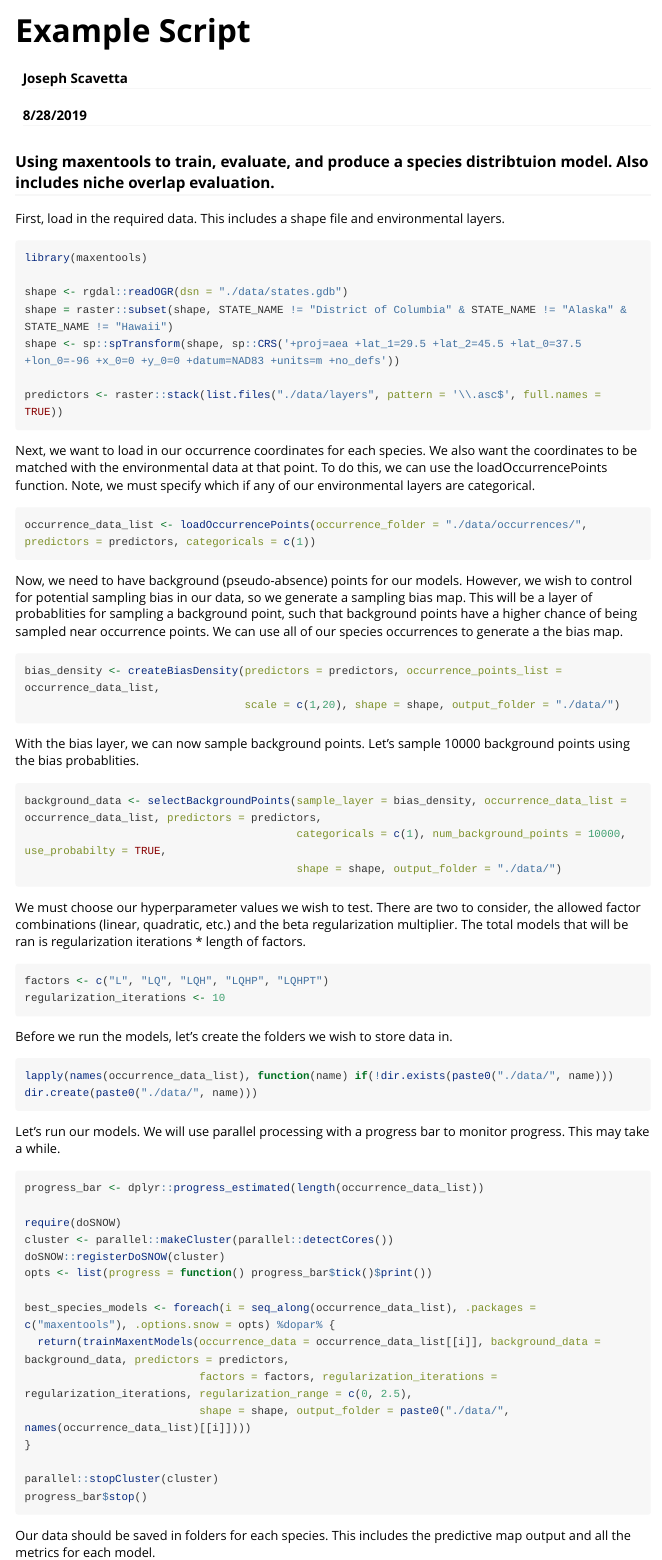
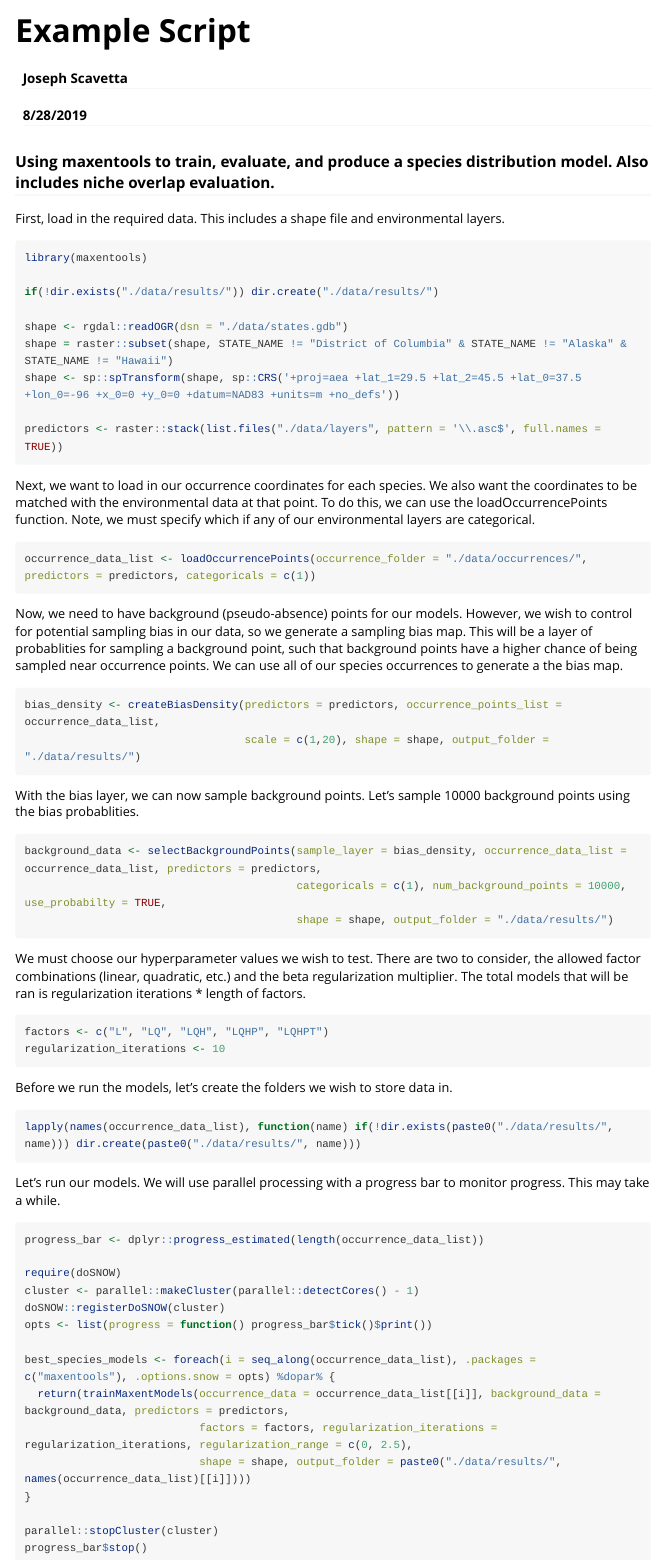
Before and after one commit to jscavetta95/maxentools, an R Markdown document (vignettes/example_script.Rmd): the page in a window 1100 px wide, from its top, and a second part further down, joined at a grey line. Rendered offline with R 4.5, knitr and Pandoc, with nearby package versions; long lines of code are wrapped.

Commit message:
Add multiprocessing option

````diff
--- a/vignettes/example_script.Rmd
+++ b/vignettes/example_script.Rmd
@@ -14,11 +14,13 @@ library(knitr)
 knitr::opts_chunk$set(collapse=TRUE, message=FALSE, warning=FALSE, comment="#>")
 ```
 
-### Using maxentools to train, evaluate, and produce a species distribtuion model. Also includes niche overlap evaluation.
+### Using maxentools to train, evaluate, and produce a species distribution model. Also includes niche overlap evaluation.
 
 First, load in the required data. This includes a shape file and environmental layers.
 ```{r load, eval = FALSE}
 library(maxentools)
+
+if(!dir.exists("./data/results/")) dir.create("./data/results/")
 
 shape <- rgdal::readOGR(dsn = "./data/states.gdb")
 shape = raster::subset(shape, STATE_NAME != "District of Columbia" & STATE_NAME != "Alaska" & STATE_NAME != "Hawaii")
@@ -35,14 +37,14 @@ occurrence_data_list <- loadOccurrencePoints(occurrence_folder = "./data/occurre
 Now, we need to have background (pseudo-absence) points for our models. However, we wish to control for potential sampling bias in our data, so we generate a sampling bias map. This will be a layer of probablities for sampling a background point, such that background points have a higher chance of being sampled near occurrence points. We can use all of our species occurrences to generate a the bias map.
 ```{r bias, eval = FALSE}
 bias_density <- createBiasDensity(predictors = predictors, occurrence_points_list = occurrence_data_list,
-                                  scale = c(1,20), shape = shape, output_folder = "./data/")
+                                  scale = c(1,20), shape = shape, output_folder = "./data/results/")
 ```
 
 With the bias layer, we can now sample background points. Let's sample 10000 background points using the bias probablities.
 ```{r background, eval = FALSE}
 background_data <- selectBackgroundPoints(sample_layer = bias_density, occurrence_data_list = occurrence_data_list, predictors = predictors,
                                           categoricals = c(1), num_background_points = 10000, use_probabilty = TRUE,
-                                          shape = shape, output_folder = "./data/")
+                                          shape = shape, output_folder = "./data/results/")
 ```
 
 We must choose our hyperparameter values we wish to test. There are two to consider, the allowed factor combinations (linear, quadratic, etc.) and the beta regularization multiplier. The total models that will be ran is regularization iterations * length of factors.
@@ -53,7 +55,7 @@ regularization_iterations <- 10
 
 Before we run the models, let's create the folders we wish to store data in.
 ```{r folders, eval = FALSE}
-lapply(names(occurrence_data_list), function(name) if(!dir.exists(paste0("./data/", name))) dir.create(paste0("./data/", name)))
+lapply(names(occurrence_data_list), function(name) if(!dir.exists(paste0("./data/results/", name))) dir.create(paste0("./data/results/", name)))
 ```
 
 Let's run our models. We will use parallel processing with a progress bar to monitor progress. This may take a while.
@@ -61,14 +63,14 @@ Let's run our models. We will use parallel processing with a progress bar to mon
 progress_bar <- dplyr::progress_estimated(length(occurrence_data_list))
 
 require(doSNOW)
-cluster <- parallel::makeCluster(parallel::detectCores())
+cluster <- parallel::makeCluster(parallel::detectCores() - 1)
 doSNOW::registerDoSNOW(cluster)
 opts <- list(progress = function() progress_bar$tick()$print())
 
 best_species_models <- foreach(i = seq_along(occurrence_data_list), .packages = c("maxentools"), .options.snow = opts) %dopar% {
   return(trainMaxentModels(occurrence_data = occurrence_data_list[[i]], background_data = background_data, predictors = predictors,
                            factors = factors, regularization_iterations = regularization_iterations, regularization_range = c(0, 2.5),
-                           shape = shape, output_folder = paste0("./data/", names(occurrence_data_list)[[i]])))
+                           shape = shape, output_folder = paste0("./data/results/", names(occurrence_data_list)[[i]])))
 }
 
 parallel::stopCluster(cluster)
````
Also changed, not shown: R/calculateNicheOverlapProbability.R (+3 -2 lines), vignettes/example_script.Rmd (4 more changed lines), 1 other file.
